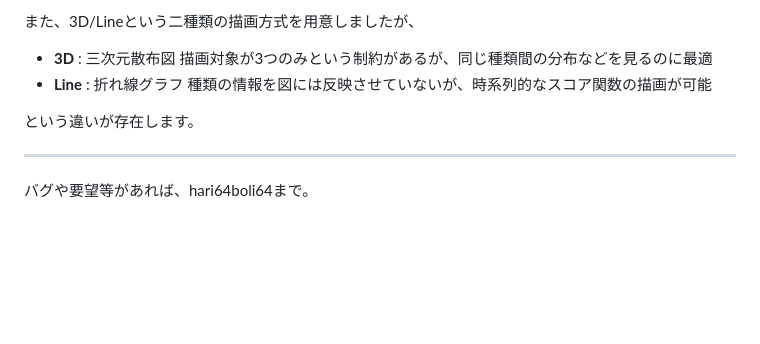
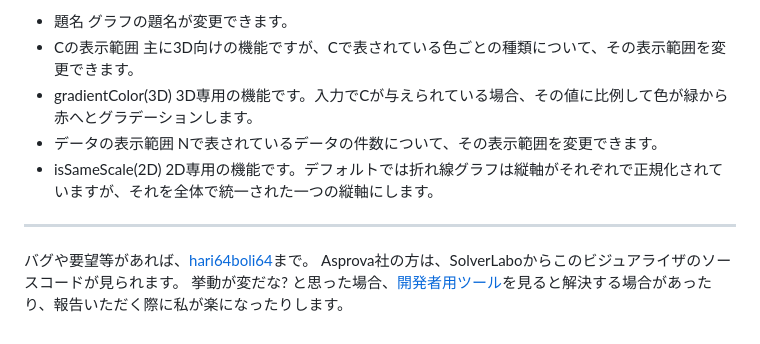
Before and after one commit to hari64boli64/ScoreVisualizer, a Markdown page: README.md, the part around one of its changes. Drawn GitHub-style; blank space fills up the shorter version.

Commit message:
update (penas more than 5, isSameScale, ...)

```diff
--- a/README.md
+++ b/README.md
@@ -52,11 +68,17 @@ $$
 
-また、3D/Lineという二種類の描画方式を用意しましたが、
-
-* **3D** : 三次元散布図 描画対象が3つのみという制約があるが、同じ種類間の分布などを見るのに最適
-* **Line** : 折れ線グラフ 種類の情報を図には反映させていないが、時系列的なスコア関数の描画が可能
-
-という違いが存在します。
+* 題名
+  グラフの題名が変更できます。
+* Cの表示範囲
+  主に3D向けの機能ですが、Cで表されている色ごとの種類について、その表示範囲を変更できます。
+* gradientColor(3D)
+  3D専用の機能です。入力でCが与えられている場合、その値に比例して色が緑から赤へとグラデーションします。
+* データの表示範囲
+  Nで表されているデータの件数について、その表示範囲を変更できます。
+* isSameScale(2D)
+  2D専用の機能です。デフォルトでは折れ線グラフは縦軸がそれぞれで正規化されていますが、それを全体で統一された一つの縦軸にします。
 
 ---
 
-バグや要望等があれば、hari64boli64まで。
+バグや要望等があれば、[hari64boli64](https://github.com/hari64boli64)まで。
+Asprova社の方は、SolverLaboからこのビジュアライザのソースコードが見られます。
+挙動が変だな? と思った場合、[開発者用ツール](https://developer.mozilla.org/ja/docs/Learn/Common_questions/What_are_browser_developer_tools)を見ると解決する場合があったり、報告いただく際に私が楽になったりします。
```
Also changed, not shown: other parts of README.md (+35 -19 lines), image.png, 3 other files.
